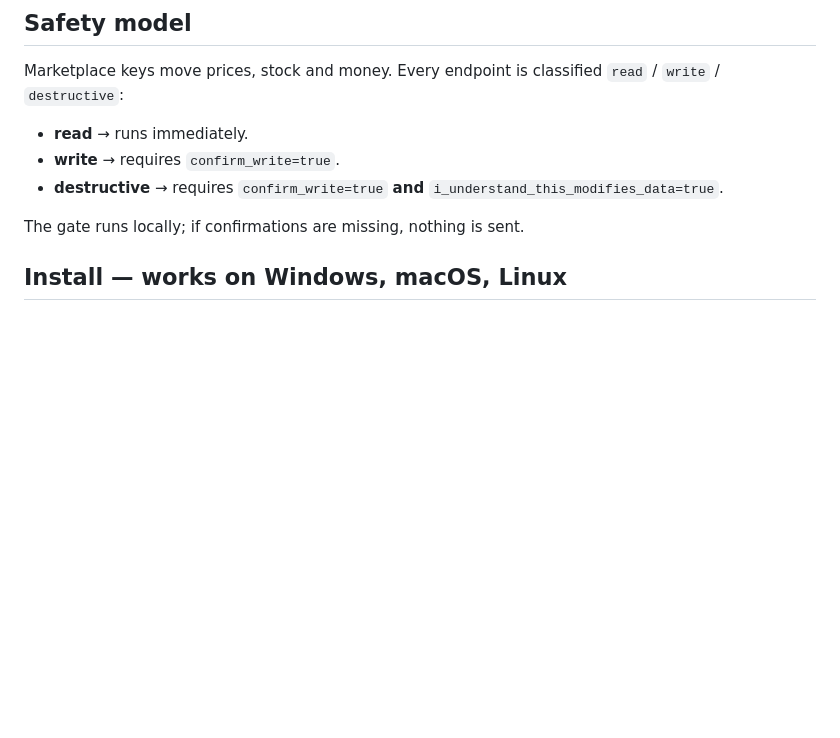
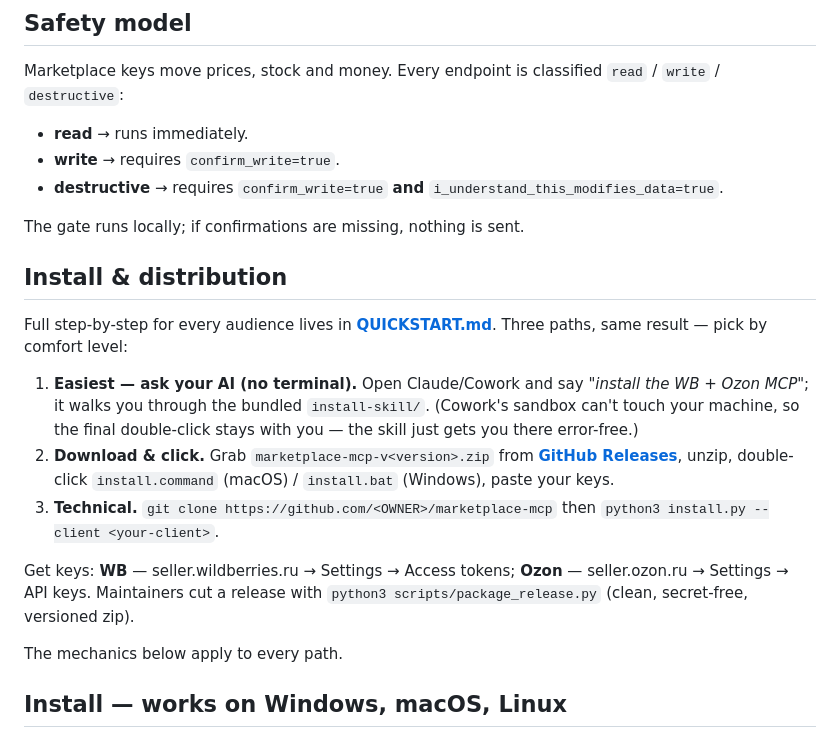
Before and after one commit to ilyautov/marketplaces-mcp-ru, a Markdown page: README.md, the part around the change. Rendered like a GitHub page; blank space fills up the shorter version.

Commit message:
Distribution: zero-terminal install-skill (AI installs MCP for non-tech users, honest Cowork/Claude-Code boundary) + QUICKSTART (3 paths) + README install section

```diff
--- a/README.md
+++ b/README.md
@@ -81,6 +81,30 @@ Marketplace keys move prices, stock and money. Every endpoint is classified
   `i_understand_this_modifies_data=true`.
 
 The gate runs locally; if confirmations are missing, nothing is sent.
+
+## Install & distribution
+
+Full step-by-step for every audience lives in **[QUICKSTART.md](QUICKSTART.md)**.
+Three paths, same result — pick by comfort level:
+
+1. **Easiest — ask your AI (no terminal).** Open Claude/Cowork and say
+   *"install the WB + Ozon MCP"*; it walks you through the bundled
+   `install-skill/`. (Cowork's sandbox can't touch your machine, so the final
+   double-click stays with you — the skill just gets you there error-free.)
+2. **Download & click.** Grab `marketplace-mcp-v<version>.zip` from
+   **[GitHub Releases](https://github.com/<OWNER>/marketplace-mcp/releases)**,
+   unzip, double-click `install.command` (macOS) / `install.bat` (Windows),
+   paste your keys.
+3. **Technical.** `git clone https://github.com/<OWNER>/marketplace-mcp` then
+   `python3 install.py --client <your-client>`.
+
+<!-- TODO: create the public repo and replace <OWNER> with the real owner. -->
+
+Get keys: **WB** — seller.wildberries.ru → Settings → Access tokens; **Ozon** —
+seller.ozon.ru → Settings → API keys. Maintainers cut a release with
+`python3 scripts/package_release.py` (clean, secret-free, versioned zip).
+
+The mechanics below apply to every path.
 
 ## Install — works on Windows, macOS, Linux
 
```
Also changed, not shown: QUICKSTART.md (added, +113 -0 lines), install-skill/SKILL.md (added, +190 -0 lines).
